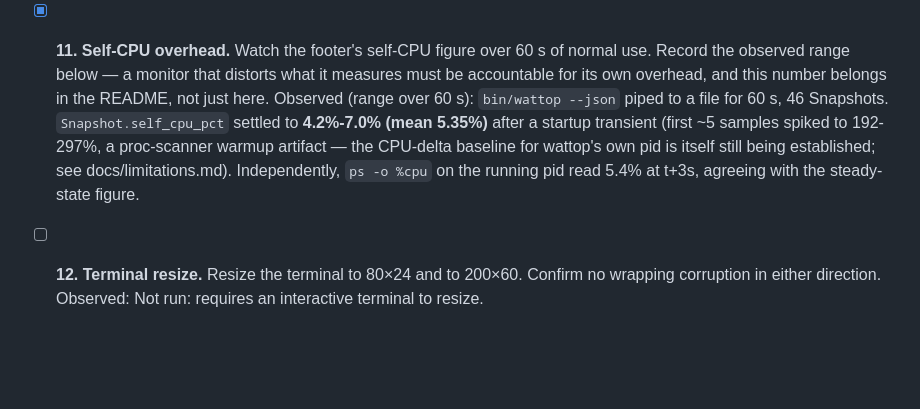
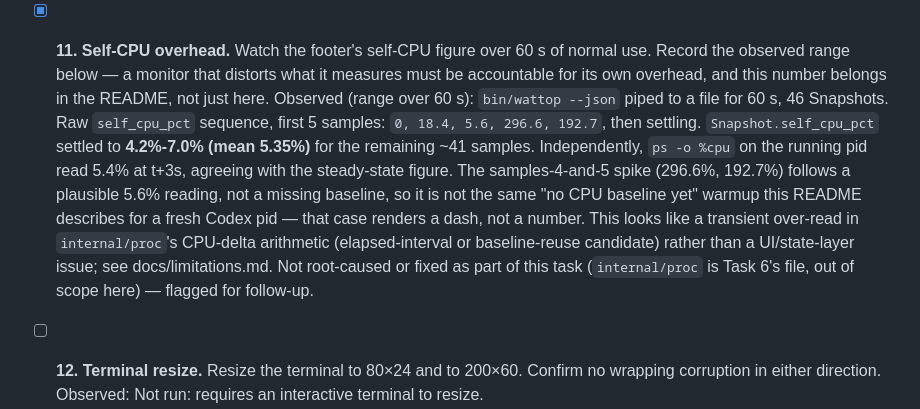
Before and after one commit to jasonm4130/wattop, a Markdown page: docs/manual-qa.md, the part around the change. Rendered like a GitHub page; blank space fills up the shorter version.

```diff
--- a/docs/manual-qa.md
+++ b/docs/manual-qa.md
@@ -90,12 +90,20 @@ for a human at this machine to complete.
       that distorts what it measures must be accountable for its own
       overhead, and this number belongs in the README, not just here.
       Observed (range over 60 s): `bin/wattop --json` piped to a file for
-      60 s, 46 Snapshots. `Snapshot.self_cpu_pct` settled to **4.2%-7.0%
-      (mean 5.35%)** after a startup transient (first ~5 samples spiked
-      to 192-297%, a proc-scanner warmup artifact — the CPU-delta
-      baseline for wattop's own pid is itself still being established;
-      see docs/limitations.md). Independently, `ps -o %cpu` on the running
-      pid read 5.4% at t+3s, agreeing with the steady-state figure.
+      60 s, 46 Snapshots. Raw `self_cpu_pct` sequence, first 5 samples:
+      `0, 18.4, 5.6, 296.6, 192.7`, then settling. `Snapshot.self_cpu_pct`
+      settled to **4.2%-7.0% (mean 5.35%)** for the remaining ~41 samples.
+      Independently, `ps -o %cpu` on the running pid read 5.4% at t+3s,
+      agreeing with the steady-state figure. The samples-4-and-5 spike
+      (296.6%, 192.7%) follows a plausible 5.6% reading, not a missing
+      baseline, so it is not the same "no CPU baseline yet" warmup this
+      README describes for a fresh Codex pid — that case renders a dash,
+      not a number. This looks like a transient over-read in
+      `internal/proc`'s CPU-delta arithmetic (elapsed-interval or
+      baseline-reuse candidate) rather than a UI/state-layer issue; see
+      docs/limitations.md. Not root-caused or fixed as part of this task
+      (`internal/proc` is Task 6's file, out of scope here) — flagged for
+      follow-up.
 
 - [ ] **12. Terminal resize.** Resize the terminal to 80×24 and to
       200×60. Confirm no wrapping corruption in either direction.
```
Also changed, not shown: README.md (+13 -11 lines), docs/limitations.md (+16 -0 lines).
